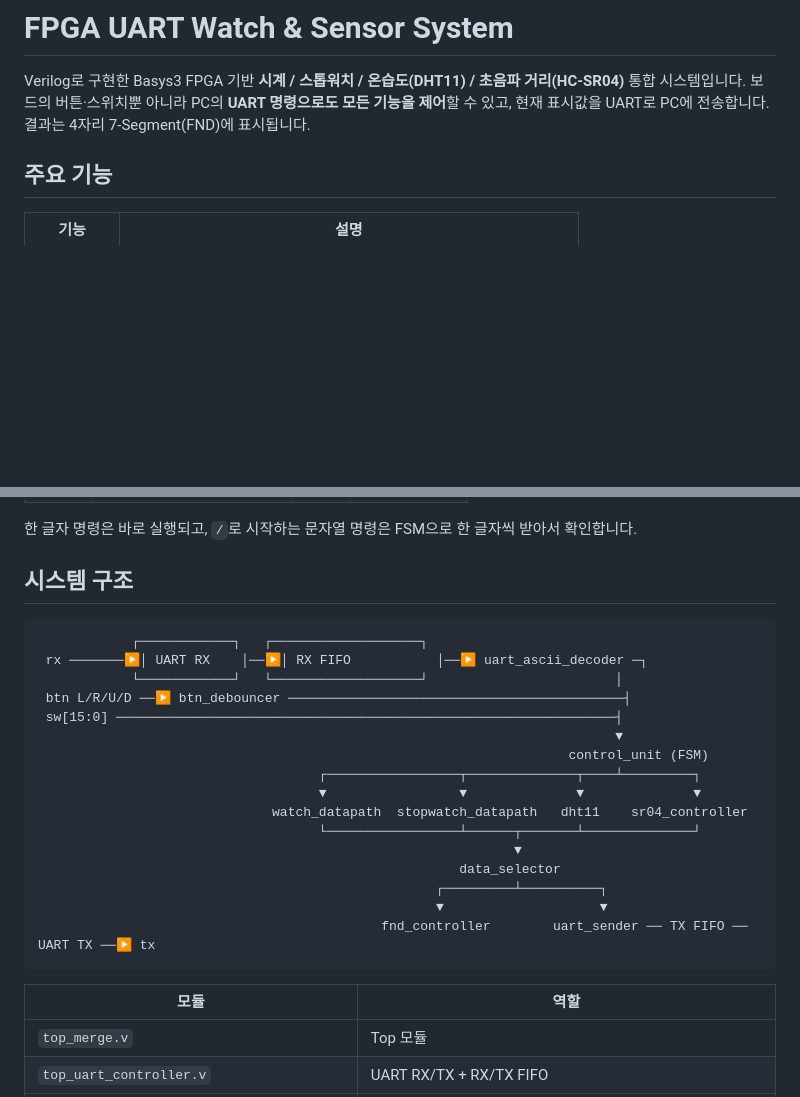
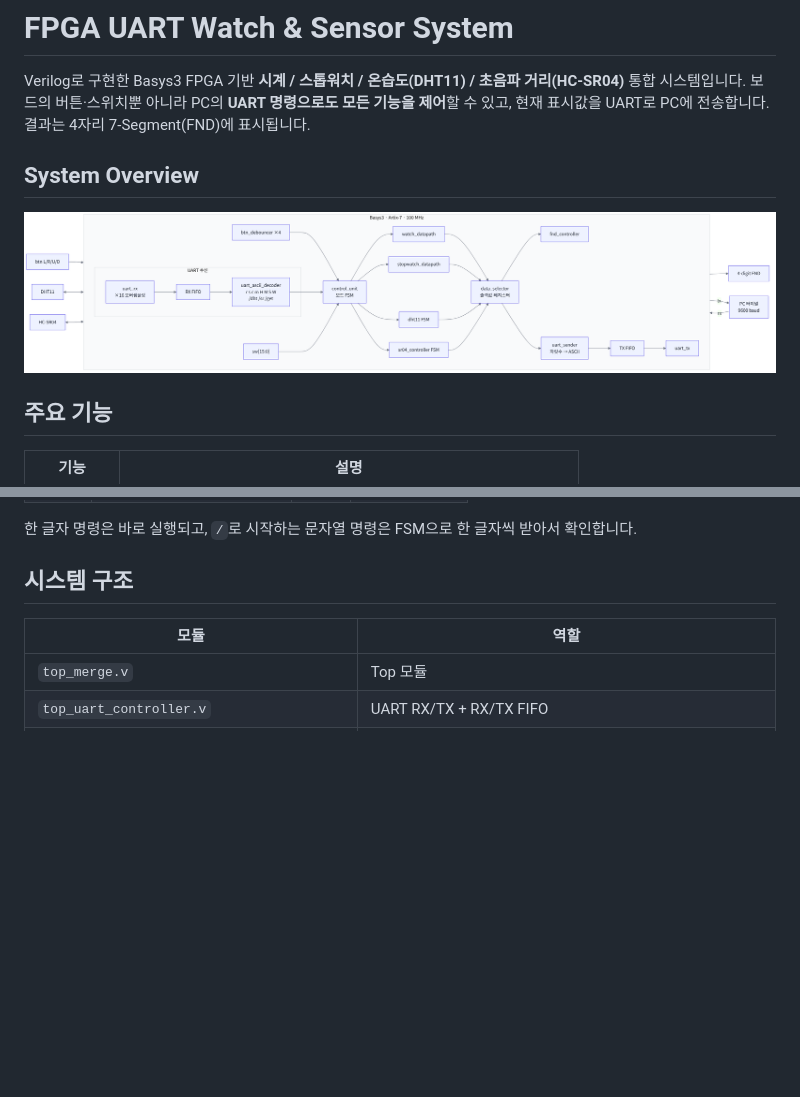
Before and after one commit to wjdaudgns120-max/basys3-uart-watch-sensor, a Markdown page: README.md, 2 parts joined by grey strips. Drawn GitHub-style; pictures changed too: docs/system_overview.png (added); blank space fills up the shorter version.

Commit message:
docs: add system overview diagram to README
Co-Authored-By: Claude Opus 5.5 <noreply@anthropic.com>
Claude-Session: https://claude.ai/code/session_01YHNtn2GrkKYraNLK69ssV8

````diff
--- a/README.md
+++ b/README.md
@@ -3,6 +3,10 @@
 Verilog로 구현한 Basys3 FPGA 기반 **시계 / 스톱워치 / 온습도(DHT11) / 초음파 거리(HC-SR04)** 통합 시스템입니다.
 보드의 버튼·스위치뿐 아니라 PC의 **UART 명령으로도 모든 기능을 제어**할 수 있고, 현재 표시값을 UART로 PC에 전송합니다.
 결과는 4자리 7-Segment(FND)에 표시됩니다.
+
+## System Overview
+
+![System Overview](docs/system_overview.png)
 
 ## 주요 기능
 
@@ -42,25 +46,6 @@ Verilog로 구현한 Basys3 FPGA 기반 **시계 / 스톱워치 / 온습도(DHT1
 한 글자 명령은 바로 실행되고, `/`로 시작하는 문자열 명령은 FSM으로 한 글자씩 받아서 확인합니다.
 
 ## 시스템 구조
-
-```
-            ┌────────────┐   ┌───────────────────┐
- rx ───────▶│ UART RX    │──▶│ RX FIFO           │──▶ uart_ascii_decoder ─┐
-            └────────────┘   └───────────────────┘                        │
- btn L/R/U/D ──▶ btn_debouncer ───────────────────────────────────────────┤
- sw[15:0] ────────────────────────────────────────────────────────────────┤
-                                                                          ▼
-                                                                    control_unit (FSM)
-                                    ┌─────────────────┬──────────────┬────┴─────────┐
-                                    ▼                 ▼              ▼              ▼
-                              watch_datapath  stopwatch_datapath   dht11    sr04_controller
-                                    └─────────────────┴──────┬───────┴──────────────┘
-                                                             ▼
-                                                      data_selector
-                                                   ┌─────────┴──────────┐
-                                                   ▼                    ▼
-                                            fnd_controller        uart_sender ── TX FIFO ── UART TX ──▶ tx
-```
 
 | 모듈 | 역할 |
 |---|---|
````
